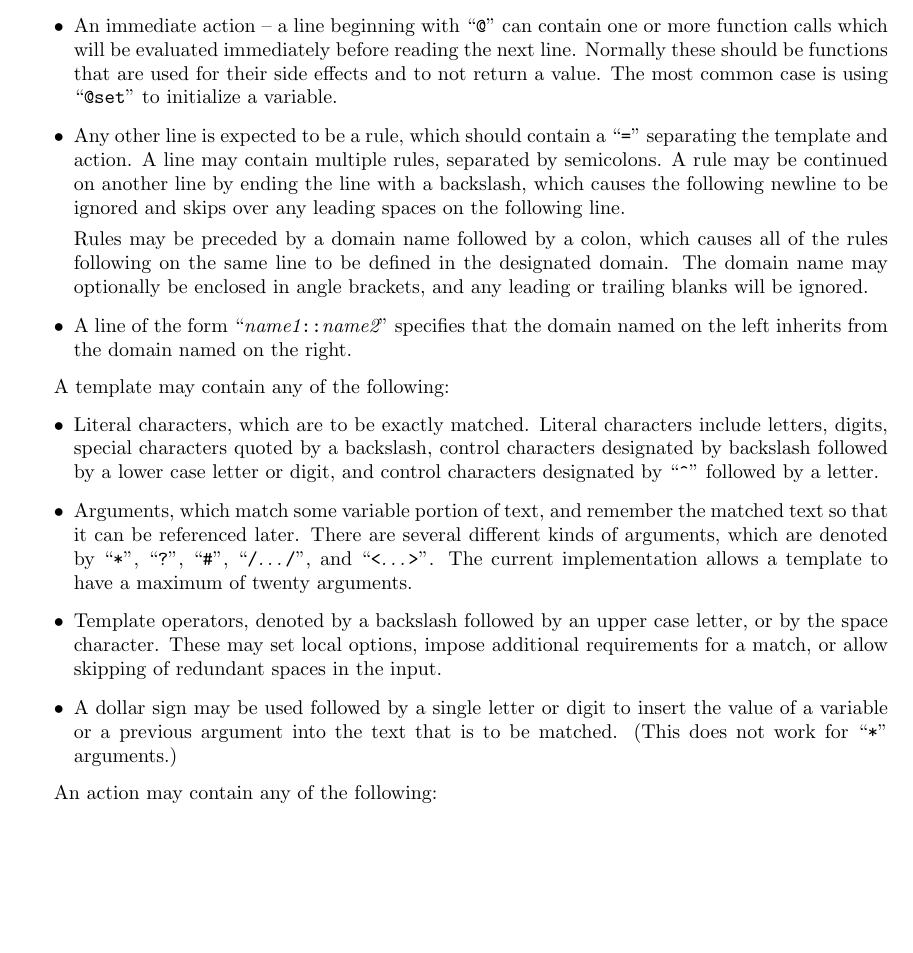
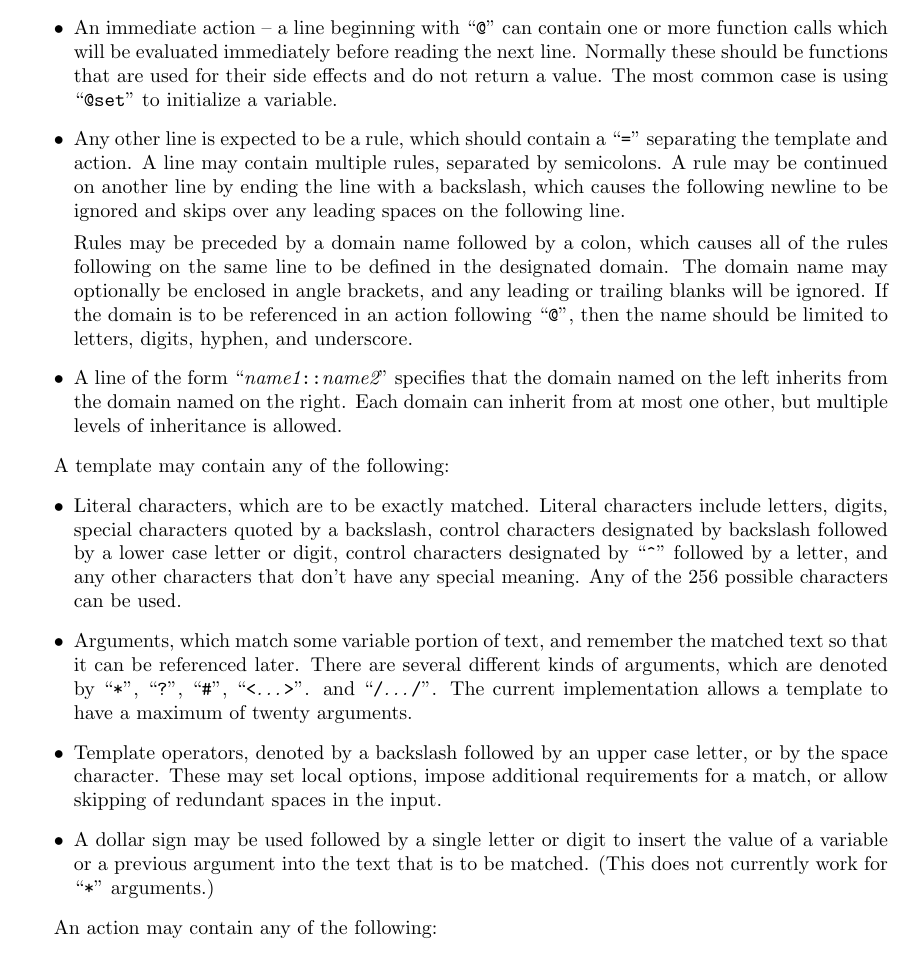
Before and after one commit to koraa/gema, a LaTeX document (doc/doc.tex, which reads doc/overview.tex): part of page 3 of 23 before the commit and part of page 3 of 24 after it, cut so that both start at the same text, the shorter picture padded with empty space. Compiled offline with pdfLaTeX.

Commit message:
Minor clarifications.

```diff
--- a/doc/overview.tex
+++ b/doc/overview.tex
@@ -77,7 +77,7 @@ a pattern file can be one of the following:
 \item An immediate action -- a line beginning with ``\verb/@/'' can
 contain one or more function calls which will be evaluated immediately
 before reading the next line.  Normally these should be functions that
-are used for their side effects and to not return a value.  The most
+are used for their side effects and do not return a value.  The most
 common case is using ``\verb/@set/'' to initialize a variable.
 \item Any other line is expected to be a rule, which should contain a
 ``\verb/=/'' separating the template and action.  A line may contain
@@ -90,9 +90,12 @@ Rules may be preceded by a domain name followed by a colon, which causes
 all of the rules following on the same line to be defined in the
 designated domain.  The domain name may optionally be enclosed in angle
 brackets, and any leading or trailing blanks will be ignored.
+If the domain is to be referenced in an action following ``\verb/@/'', then
+the name should be limited to letters, digits, hyphen, and underscore.
 \item A line of the form ``{\em name1}{\tt ::}{\em name2}'' specifies
 that the domain named on the left inherits from the domain named on the
-right.
+right.  Each domain can inherit from at most one other, but multiple levels
+of inheritance is allowed.
 \end{itemize}
 
 A template may contain any of the following:
@@ -100,13 +103,14 @@ A template may contain any of the following:
 \item Literal characters, which are to be exactly matched.
 Literal characters include letters, digits, special characters quoted by
 a backslash, control characters designated by backslash followed by
-a lower case letter or digit, and control characters designated by
-``\verb/^/'' followed by a letter.
+a lower case letter or digit, control characters designated by
+``\verb/^/'' followed by a letter, and any other characters that don't have
+any special meaning.  Any of the 256 possible characters can be used.
 \item Arguments, which match some variable portion of text, and remember
 the matched text so that it can be referenced later.
 There are several different kinds of arguments, which are denoted by
-``\verb/*/'', ``\verb/?/'', ``\verb/#/'', ``{\tt /}{\em \ldots}{\tt /}'',
-and ``{\tt <}{\em \ldots}{\tt >}''.
+``\verb/*/'', ``\verb/?/'', ``\verb/#/'', ``{\tt <}{\em \ldots}{\tt >}''.
+and ``{\tt /}{\em \ldots}{\tt /}''.
 The current implementation allows a template to have a maximum of twenty
 arguments.
 \item Template operators, denoted by a backslash followed by an upper
@@ -116,7 +120,7 @@ requirements for a match, or allow skipping of redundant spaces in
 the input.
 \item A dollar sign may be used followed by a single letter or digit to
 insert the value of a variable or a previous argument into the text that
-is to be matched.  (This does not work for ``\verb/*/'' arguments.)
+is to be matched.  (This does not currently work for ``\verb/*/'' arguments.)
 \end{itemize}
 
 An action may contain any of the following:
```
